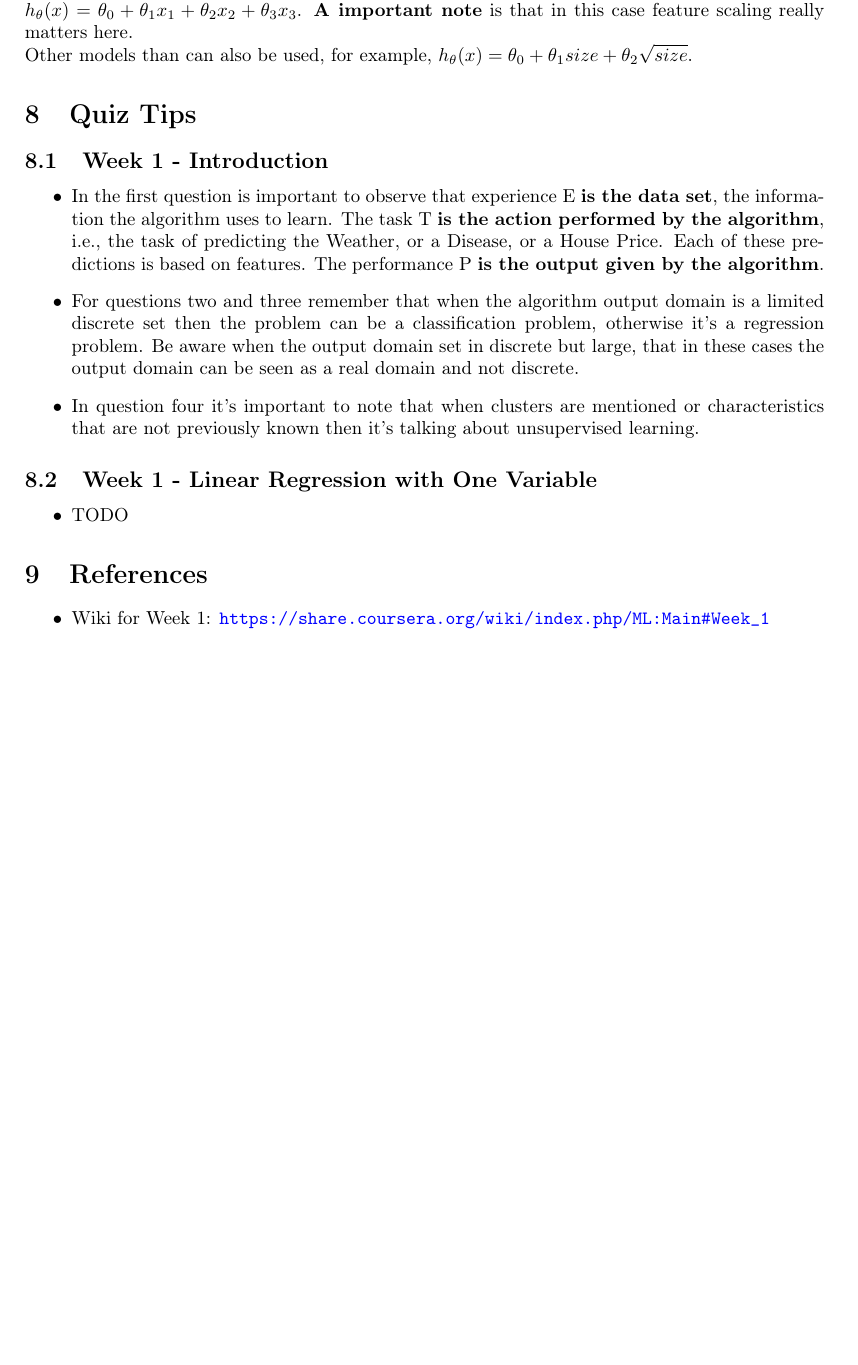
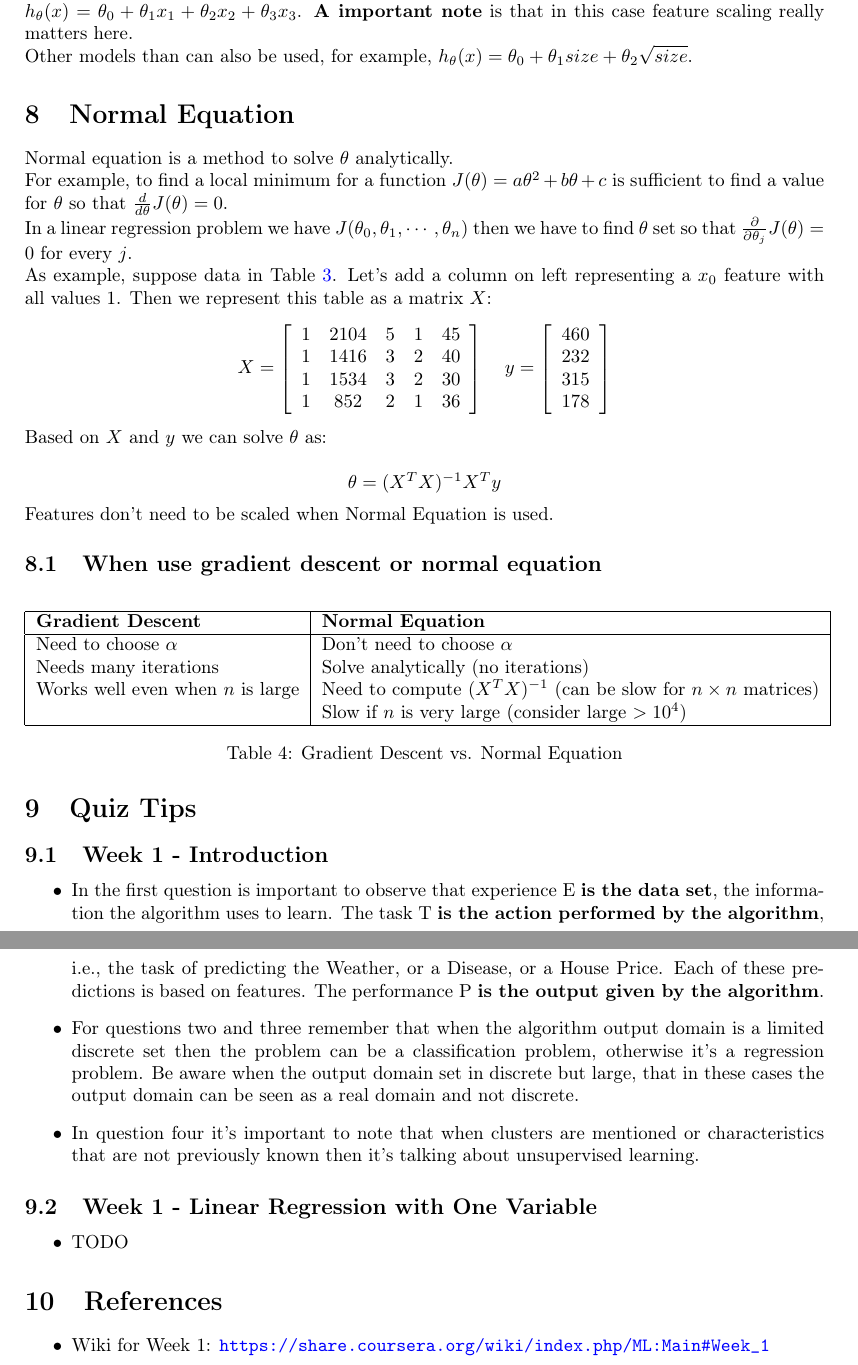
Before and after one commit to wrpinheiro/machine-learning-course, a LaTeX document (study-guide.tex): part of page 6 of 6 before the commit and two parts of pages 6 and 7 of 7 after it, the two joined at a grey line, cut so that both start at the same text, the shorter picture padded with empty space. Compiled offline with pdfLaTeX.

Commit message:
Add normal equation section

```diff
--- a/study-guide.tex
+++ b/study-guide.tex
@@ -13,6 +13,9 @@
 \usepackage{graphicx}
 \usepackage[colorinlistoftodos]{todonotes}
 \usepackage[colorlinks=true, allcolors=blue]{hyperref}
+
+\usepackage{float}
+\restylefloat{table}
 
 \setlength{\parindent}{0cm}
 
@@ -387,7 +389,54 @@ For example, when dealing with a feature $size$ related to the size of a house,
 
 Other models than can also be used, for example, $h_\theta(x) = \theta_0 + \theta_1 size + \theta_2 \sqrt{size}$.
 
+\section{Normal Equation}
 
+Normal equation is a method to solve $\theta$ analytically.
+
+For example, to find a local minimum for a function $J(\theta) = a\theta^2 + b\theta + c$ is sufficient to find a value for $\theta$ so that $\frac{d}{d\theta}J(\theta) = 0$.
+
+In a linear regression problem we have $J(\theta_0, \theta_1, \cdots, \theta_n)$ then we have to find $\theta$ set so that $\frac{\partial}{\partial\theta_j}J(\theta) = 0$ for every $j$.
+
+As example, suppose data in Table~\ref{tab:multiple-features-example}. Let's add a column on left representing a $x_0$ feature with all values 1. Then we represent this table as a matrix $X$:
+
+\begin{center}
+\begin{tabular}{cc}
+$X = \left[ \begin{array}{ccccc}
+1 & 2104 & 5 & 1 & 45 \\
+1 & 1416 & 3 & 2 & 40 \\
+1 & 1534 & 3 & 2 & 30 \\
+1 & 852  & 2 & 1 & 36
+\end{array} \right]$ &
+$y = \left[ \begin{array}{c}
+460 \\ 232 \\ 315 \\  178 \end{array} \right]$
+\end{tabular}
+\end{center}
+
+Based on $X$ and $y$ we can solve $\theta$ as:
+
+$$
+\theta = (X^T X)^{-1} X^T y
+$$
+
+Features don't need to be scaled when Normal Equation is used.
+
+\subsection{When use gradient descent or normal equation}
+
+\begin{table}[H]
+\centering
+\begin{tabular}{|l|l|}
+\hline
+\textbf{Gradient Descent} & \textbf{Normal Equation} \\
+\hline
+Need to choose $\alpha$ & Don't need to choose $\alpha$ \\
+Needs many iterations & Solve analytically (no iterations) \\
+Works well even when $n$ is large & Need to compute $(X^T X)^{-1}$ (can be slow for $n\times n$ matrices) \\
+& Slow if $n$ is very large (consider large $> 10^4$) \\
+\hline
+\end{tabular}
+\caption{Gradient Descent vs. Normal Equation}
+\label{tab:gradient-descent-normal-equation}
+\end{table}
 
 \section{Quiz Tips}
 
```
Also changed, not shown: study-guide.pdf, study-guide.tex (1 more changed lines).
